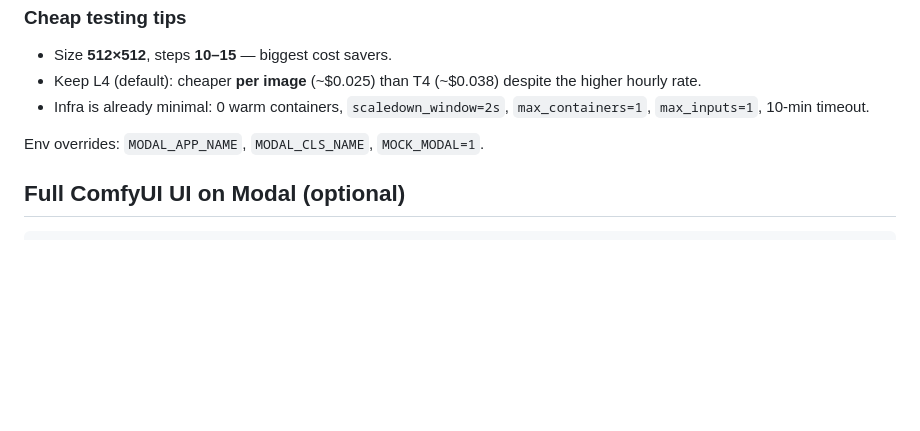
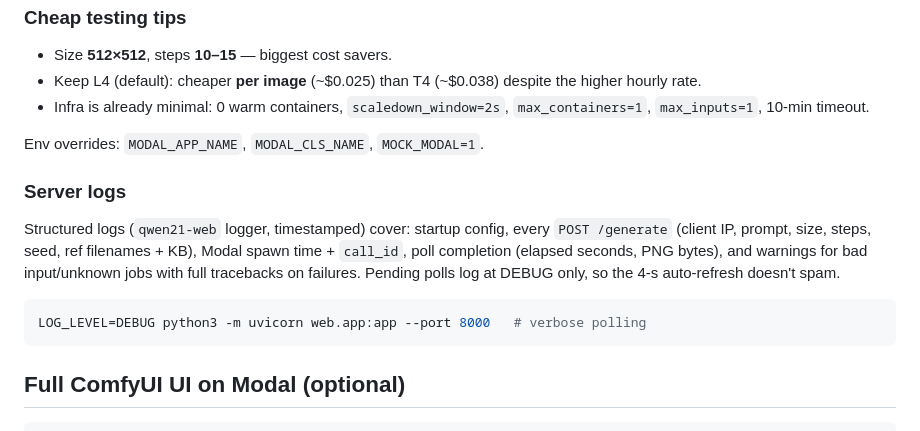
Before and after one commit to rajvermacas/runpod-setup, a Markdown page: README.md, the part around the change. Rendered like a GitHub page; blank space fills up the shorter version.

Commit message:
Document server logging in README

````diff
--- a/README.md
+++ b/README.md
@@ -162,6 +162,14 @@ MOCK_MODAL=1 python3 -m uvicorn web.app:app --port 8000
 
 Env overrides: `MODAL_APP_NAME`, `MODAL_CLS_NAME`, `MOCK_MODAL=1`.
 
+### Server logs
+
+Structured logs (`qwen21-web` logger, timestamped) cover: startup config, every `POST /generate` (client IP, prompt, size, steps, seed, ref filenames + KB), Modal spawn time + `call_id`, poll completion (elapsed seconds, PNG bytes), and warnings for bad input/unknown jobs with full tracebacks on failures. Pending polls log at DEBUG only, so the 4-s auto-refresh doesn't spam.
+
+```bash
+LOG_LEVEL=DEBUG python3 -m uvicorn web.app:app --port 8000   # verbose polling
+```
+
 ## Full ComfyUI UI on Modal (optional)
 
 ```bash
````
